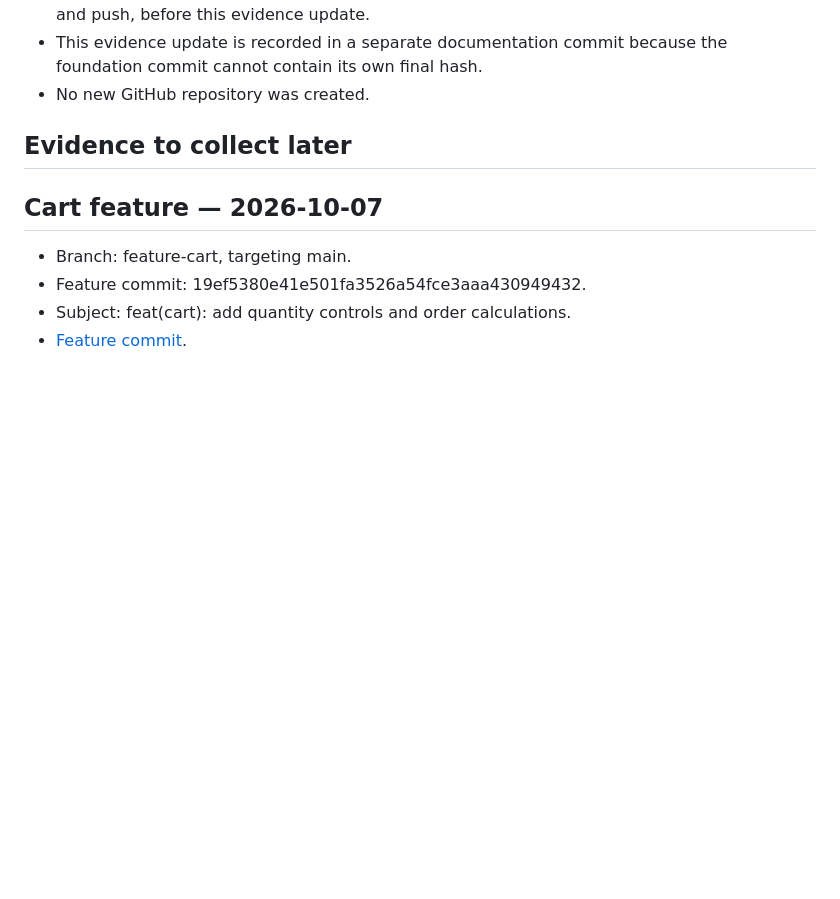
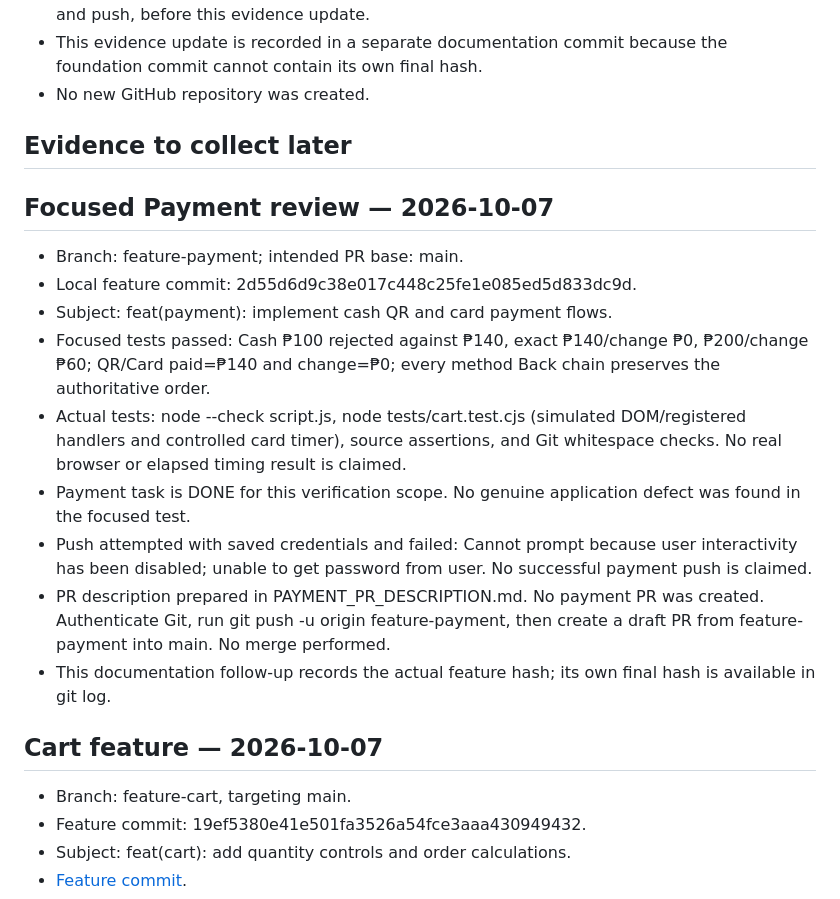
Before and after one commit to kkey-byte/midterm-pos-kiosk, a Markdown page: docs/GITHUB_EVIDENCE.md, the part around the change. Drawn GitHub-style; blank space fills up the shorter version.

Commit message:
docs: record payment verification and commit evidence

```diff
--- a/docs/GITHUB_EVIDENCE.md
+++ b/docs/GITHUB_EVIDENCE.md
@@ -27,6 +27,18 @@ Current branch at inspection: main.
 
 ## Evidence to collect later
 
+## Focused Payment review — 2026-10-07
+
+- Branch: feature-payment; intended PR base: main.
+- Local feature commit: 2d55d6d9c38e017c448c25fe1e085ed5d833dc9d.
+- Subject: feat(payment): implement cash QR and card payment flows.
+- Focused tests passed: Cash ₱100 rejected against ₱140, exact ₱140/change ₱0, ₱200/change ₱60; QR/Card paid=₱140 and change=₱0; every method Back chain preserves the authoritative order.
+- Actual tests: node --check script.js, node tests/cart.test.cjs (simulated DOM/registered handlers and controlled card timer), source assertions, and Git whitespace checks. No real browser or elapsed timing result is claimed.
+- Payment task is DONE for this verification scope. No genuine application defect was found in the focused test.
+- Push attempted with saved credentials and failed: Cannot prompt because user interactivity has been disabled; unable to get password from user. No successful payment push is claimed.
+- PR description prepared in PAYMENT_PR_DESCRIPTION.md. No payment PR was created. Authenticate Git, run git push -u origin feature-payment, then create a draft PR from feature-payment into main. No merge performed.
+- This documentation follow-up records the actual feature hash; its own final hash is available in git log.
+
 ## Cart feature — 2026-10-07
 
 - Branch: feature-cart, targeting main.
```
Also changed, not shown: docs/AI_DEVELOPMENT_LOG.md (+2 -0 lines).
